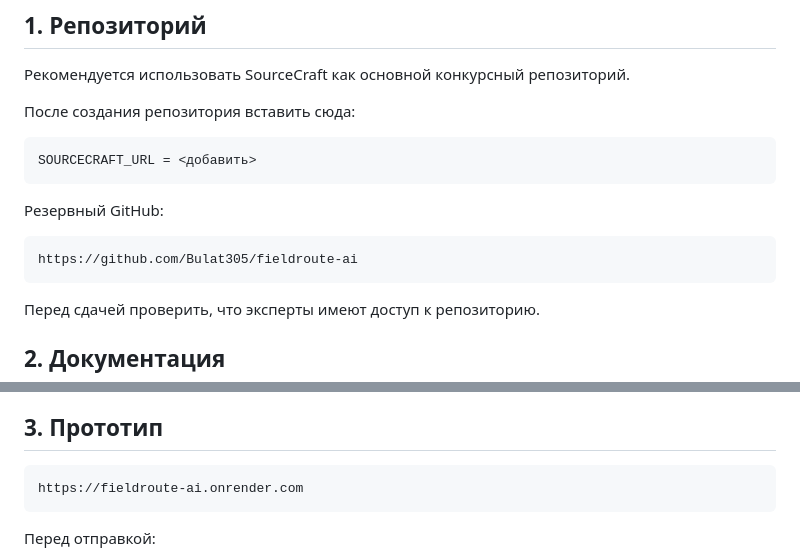
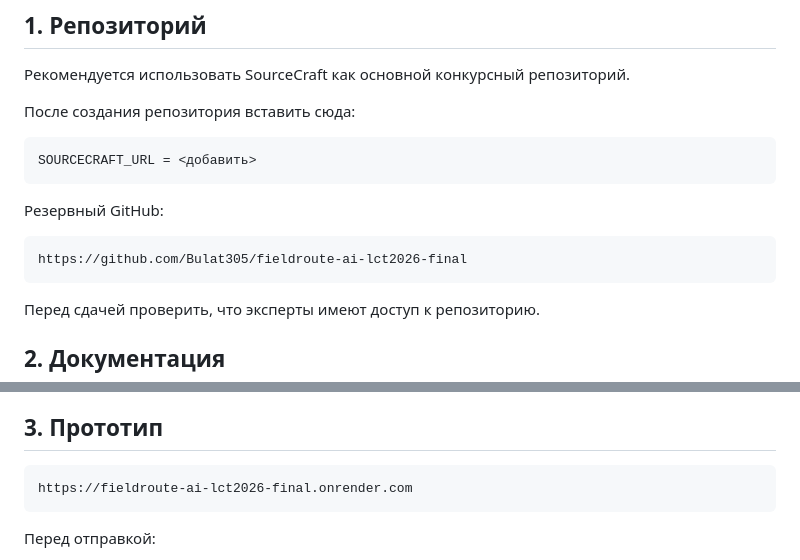
Before and after one commit to Bulat305/fieldroute-ai-lct2026-final, a Markdown page: SUBMISSION.md, 2 parts joined by grey strips. Drawn GitHub-style.

Commit message:
Update final prototype URL

````diff
--- a/SUBMISSION.md
+++ b/SUBMISSION.md
@@ -17,7 +17,7 @@ SOURCECRAFT_URL = <добавить>
 Резервный GitHub:
 
 ```text
-https://github.com/Bulat305/fieldroute-ai
+https://github.com/Bulat305/fieldroute-ai-lct2026-final
 ```
 
 Перед сдачей проверить, что эксперты имеют доступ к репозиторию.
@@ -39,7 +39,7 @@ docs/DEMO_SCRIPT.md
 ## 3. Прототип
 
 ```text
-https://fieldroute-ai.onrender.com
+https://fieldroute-ai-lct2026-final.onrender.com
 ```
 
 Перед отправкой:
````
Also changed, not shown: README.md (+1 -1 lines).
